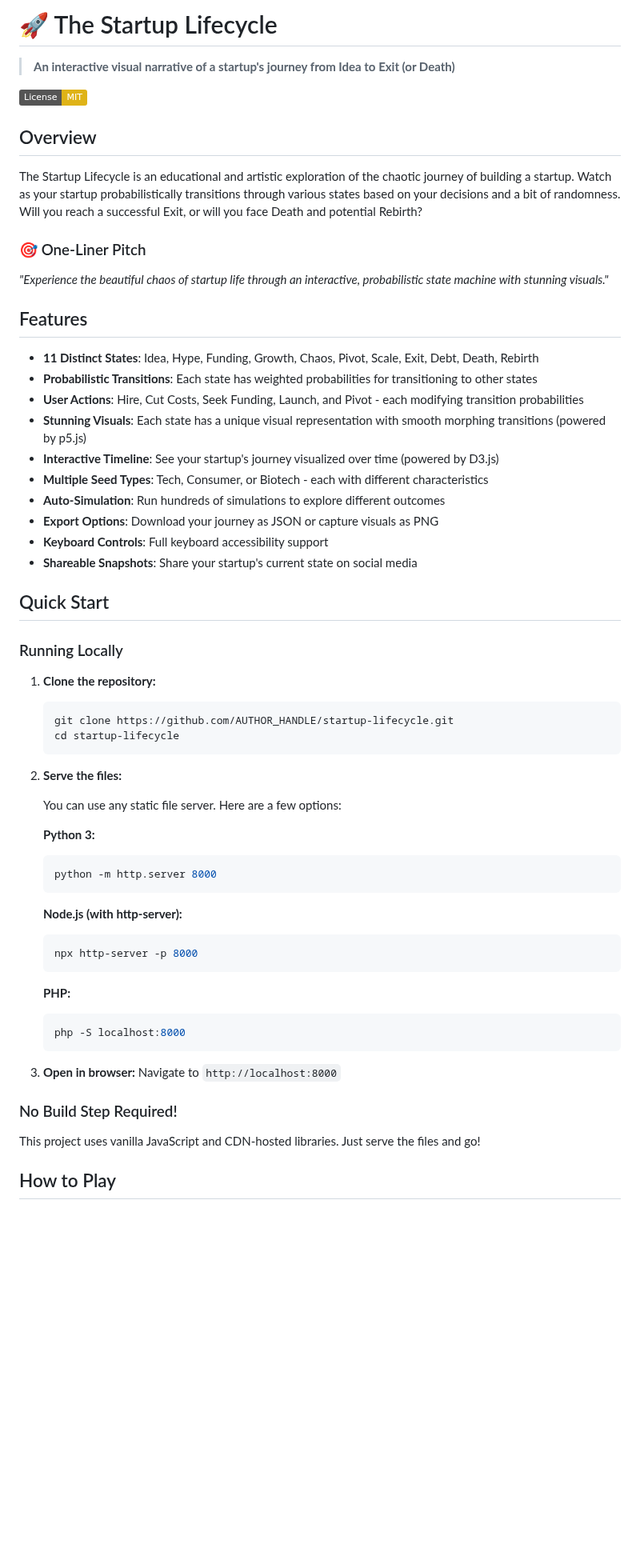
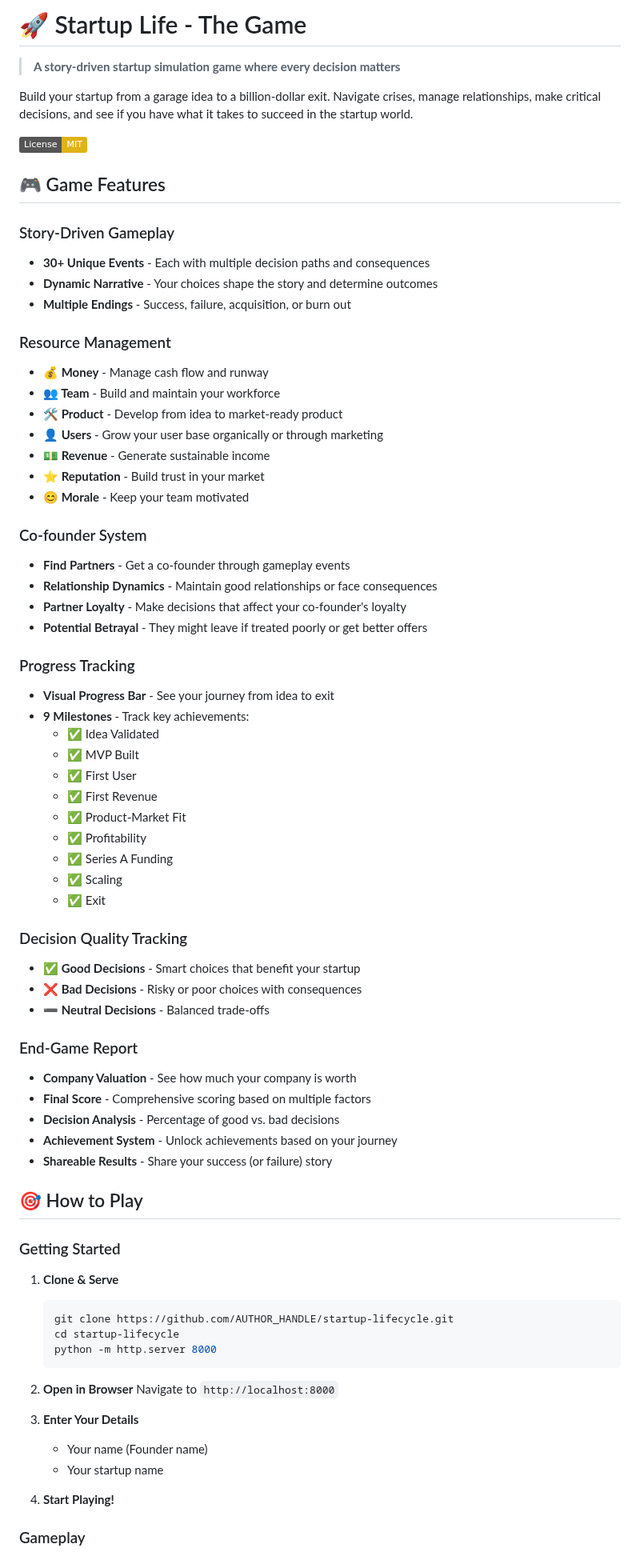
Before and after one commit to RTBRuhan/TheStartUpLifeGame, a Markdown page: README.md, the part around one of its changes. Shown at 80% size. GitHub-like rendering; badges without logos; blank space fills up the shorter version.

Commit message:
docs: add comprehensive README for new game

````diff
--- a/README.md
+++ b/README.md
@@ -1,65 +1,77 @@
-# 🚀 The Startup Lifecycle
+# 🚀 Startup Life - The Game
 
-> **An interactive visual narrative of a startup's journey from Idea to Exit (or Death)**
+> **A story-driven startup simulation game where every decision matters**
+
+Build your startup from a garage idea to a billion-dollar exit. Navigate crises, manage relationships, make critical decisions, and see if you have what it takes to succeed in the startup world.
 
 [![License: MIT](https://img.shields.io/badge/License-MIT-yellow.svg)](https://opensource.org/licenses/MIT)
 
-## Overview
+## 🎮 Game Features
 
-The Startup Lifecycle is an educational and artistic exploration of the chaotic journey of building a startup. Watch as your startup probabilistically transitions through various states based on your decisions and a bit of randomness. Will you reach a successful Exit, or will you face Death and potential Rebirth?
+### Story-Driven Gameplay
+- **30+ Unique Events** - Each with multiple decision paths and consequences
+- **Dynamic Narrative** - Your choices shape the story and determine outcomes
+- **Multiple Endings** - Success, failure, acquisition, or burn out
 
-### 🎯 One-Liner Pitch
+### Resource Management
+- **💰 Money** - Manage cash flow and runway
+- **👥 Team** - Build and maintain your workforce
+- **🛠️ Product** - Develop from idea to market-ready product
+- **👤 Users** - Grow your user base organically or through marketing
+- **💵 Revenue** - Generate sustainable income
+- **⭐ Reputation** - Build trust in your market
+- **😊 Morale** - Keep your team motivated
 
-*"Experience the beautiful chaos of startup life through an interactive, probabilistic state machine with stunning visuals."*
+### Co-founder System
+- **Find Partners** - Get a co-founder through gameplay events
+- **Relationship Dynamics** - Maintain good relationships or face consequences
+- **Partner Loyalty** - Make decisions that affect your co-founder's loyalty
+- **Potential Betrayal** - They might leave if treated poorly or get better offers
 
-## Features
+### Progress Tracking
+- **Visual Progress Bar** - See your journey from idea to exit
+- **9 Milestones** - Track key achievements:
+  - ✅ Idea Validated
+  - ✅ MVP Built
+  - ✅ First User
+  - ✅ First Revenue
+  - ✅ Product-Market Fit
+  - ✅ Profitability
+  - ✅ Series A Funding
+  - ✅ Scaling
+  - ✅ Exit
 
-- **11 Distinct States**: Idea, Hype, Funding, Growth, Chaos, Pivot, Scale, Exit, Debt, Death, Rebirth
-- **Probabilistic Transitions**: Each state has weighted probabilities for transitioning to other states
-- **User Actions**: Hire, Cut Costs, Seek Funding, Launch, and Pivot - each modifying transition probabilities
-- **Stunning Visuals**: Each state has a unique visual representation with smooth morphing transitions (powered by p5.js)
-- **Interactive Timeline**: See your startup's journey visualized over time (powered by D3.js)
-- **Multiple Seed Types**: Tech, Consumer, or Biotech - each with different characteristics
-- **Auto-Simulation**: Run hundreds of simulations to explore different outcomes
-- **Export Options**: Download your journey as JSON or capture visuals as PNG
-- **Keyboard Controls**: Full keyboard accessibility support
-- **Shareable Snapshots**: Share your startup's current state on social media
+### Decision Quality Tracking
+- **✅ Good Decisions** - Smart choices that benefit your startup
+- **❌ Bad Decisions** - Risky or poor choices with consequences
+- **➖ Neutral Decisions** - Balanced trade-offs
 
-## Quick Start
+### End-Game Report
+- **Company Valuation** - See how much your company is worth
+- **Final Score** - Comprehensive scoring based on multiple factors
+- **Decision Analysis** - Percentage of good vs. bad decisions
+- **Achievement System** - Unlock achievements based on your journey
+- **Shareable Results** - Share your success (or failure) story
 
-### Running Locally
+## 🎯 How to Play
 
-1. **Clone the repository:**
+### Getting Started
+
+1. **Clone & Serve**
    ```bash
    git clone https://github.com/AUTHOR_HANDLE/startup-lifecycle.git
    cd startup-lifecycle
-   ```
-
-2. **Serve the files:**
-
-   You can use any static file server. Here are a few options:
-
-   **Python 3:**
-   ```bash
    python -m http.server 8000
    ```
 
-   **Node.js (with http-server):**
-   ```bash
-   npx http-server -p 8000
-   ```
-
-   **PHP:**
-   ```bash
-   php -S localhost:8000
-   ```
-
-3. **Open in browser:**
+2. **Open in Browser**
    Navigate to `http://localhost:8000`
 
-### No Build Step Required!
+3. **Enter Your Details**
+   - Your name (Founder name)
+   - Your startup name
 
-This project uses vanilla JavaScript and CDN-hosted libraries. Just serve the files and go!
+4. **Start Playing!**
 
-## How to Play
+### Gameplay
 
````
Also changed, not shown: other parts of README.md (+218 -136 lines).
